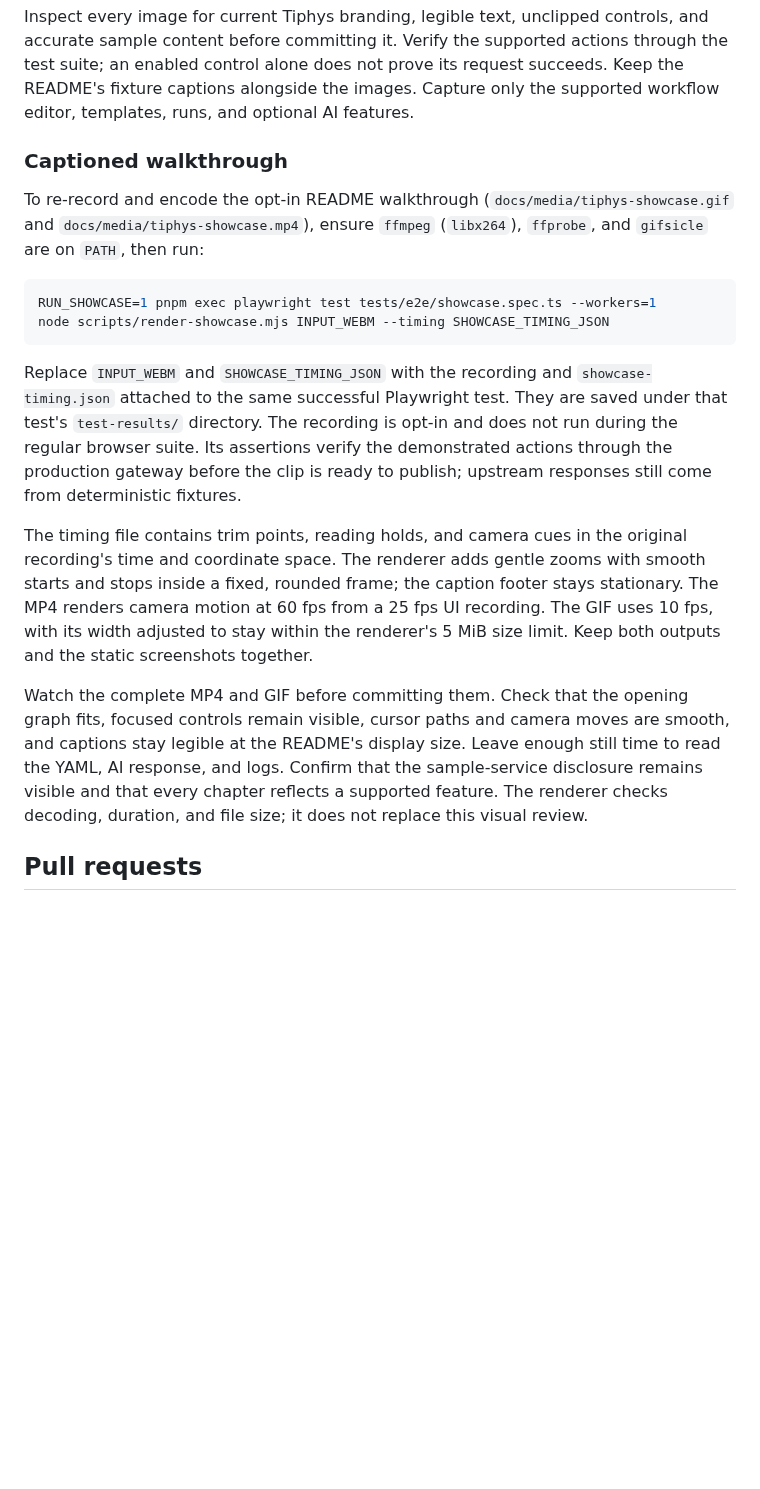
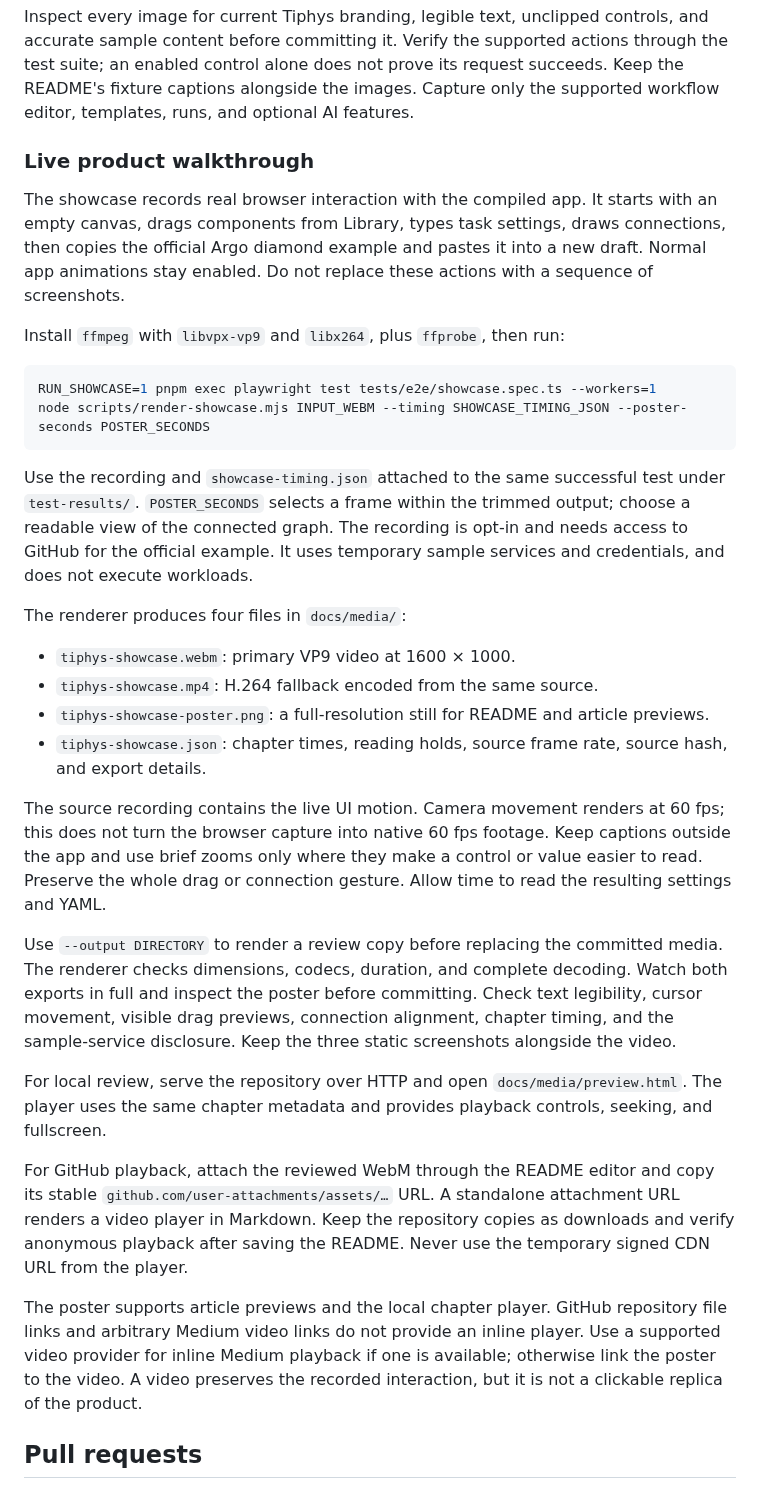
Before and after one commit to thajj/tiphys, a Markdown page: CONTRIBUTING.md, the part around the change. GitHub-like rendering; blank space fills up the shorter version.

````diff
--- a/CONTRIBUTING.md
+++ b/CONTRIBUTING.md
@@ -63,20 +63,35 @@ The capture updates three files:
 
 Inspect every image for current Tiphys branding, legible text, unclipped controls, and accurate sample content before committing it. Verify the supported actions through the test suite; an enabled control alone does not prove its request succeeds. Keep the README's fixture captions alongside the images. Capture only the supported workflow editor, templates, runs, and optional AI features.
 
-### Captioned walkthrough
+### Live product walkthrough
 
-To re-record and encode the opt-in README walkthrough (`docs/media/tiphys-showcase.gif` and `docs/media/tiphys-showcase.mp4`), ensure `ffmpeg` (`libx264`), `ffprobe`, and `gifsicle` are on `PATH`, then run:
+The showcase records real browser interaction with the compiled app. It starts with an empty canvas, drags components from Library, types task settings, draws connections, then copies the official Argo diamond example and pastes it into a new draft. Normal app animations stay enabled. Do not replace these actions with a sequence of screenshots.
+
+Install `ffmpeg` with `libvpx-vp9` and `libx264`, plus `ffprobe`, then run:
 
 ```sh
 RUN_SHOWCASE=1 pnpm exec playwright test tests/e2e/showcase.spec.ts --workers=1
-node scripts/render-showcase.mjs INPUT_WEBM --timing SHOWCASE_TIMING_JSON
+node scripts/render-showcase.mjs INPUT_WEBM --timing SHOWCASE_TIMING_JSON --poster-seconds POSTER_SECONDS
 ```
 
-Replace `INPUT_WEBM` and `SHOWCASE_TIMING_JSON` with the recording and `showcase-timing.json` attached to the same successful Playwright test. They are saved under that test's `test-results/` directory. The recording is opt-in and does not run during the regular browser suite. Its assertions verify the demonstrated actions through the production gateway before the clip is ready to publish; upstream responses still come from deterministic fixtures.
+Use the recording and `showcase-timing.json` attached to the same successful test under `test-results/`. `POSTER_SECONDS` selects a frame within the trimmed output; choose a readable view of the connected graph. The recording is opt-in and needs access to GitHub for the official example. It uses temporary sample services and credentials, and does not execute workloads.
 
-The timing file contains trim points, reading holds, and camera cues in the original recording's time and coordinate space. The renderer adds gentle zooms with smooth starts and stops inside a fixed, rounded frame; the caption footer stays stationary. The MP4 renders camera motion at 60 fps from a 25 fps UI recording. The GIF uses 10 fps, with its width adjusted to stay within the renderer's 5 MiB size limit. Keep both outputs and the static screenshots together.
+The renderer produces four files in `docs/media/`:
 
-Watch the complete MP4 and GIF before committing them. Check that the opening graph fits, focused controls remain visible, cursor paths and camera moves are smooth, and captions stay legible at the README's display size. Leave enough still time to read the YAML, AI response, and logs. Confirm that the sample-service disclosure remains visible and that every chapter reflects a supported feature. The renderer checks decoding, duration, and file size; it does not replace this visual review.
+- `tiphys-showcase.webm`: primary VP9 video at 1600 × 1000.
+- `tiphys-showcase.mp4`: H.264 fallback encoded from the same source.
+- `tiphys-showcase-poster.png`: a full-resolution still for README and article previews.
+- `tiphys-showcase.json`: chapter times, reading holds, source frame rate, source hash, and export details.
+
+The source recording contains the live UI motion. Camera movement renders at 60 fps; this does not turn the browser capture into native 60 fps footage. Keep captions outside the app and use brief zooms only where they make a control or value easier to read. Preserve the whole drag or connection gesture. Allow time to read the resulting settings and YAML.
+
+Use `--output DIRECTORY` to render a review copy before replacing the committed media. The renderer checks dimensions, codecs, duration, and complete decoding. Watch both exports in full and inspect the poster before committing. Check text legibility, cursor movement, visible drag previews, connection alignment, chapter timing, and the sample-service disclosure. Keep the three static screenshots alongside the video.
+
+For local review, serve the repository over HTTP and open `docs/media/preview.html`. The player uses the same chapter metadata and provides playback controls, seeking, and fullscreen.
+
+For GitHub playback, attach the reviewed WebM through the README editor and copy its stable `github.com/user-attachments/assets/…` URL. A standalone attachment URL renders a video player in Markdown. Keep the repository copies as downloads and verify anonymous playback after saving the README. Never use the temporary signed CDN URL from the player.
+
+The poster supports article previews and the local chapter player. GitHub repository file links and arbitrary Medium video links do not provide an inline player. Use a supported video provider for inline Medium playback if one is available; otherwise link the poster to the video. A video preserves the recorded interaction, but it is not a clickable replica of the product.
 
 ## Pull requests
 
````
Also changed, not shown: README.md (+5 -3 lines), docs/media/tiphys-showcase-poster.png (added), 8 other files.
